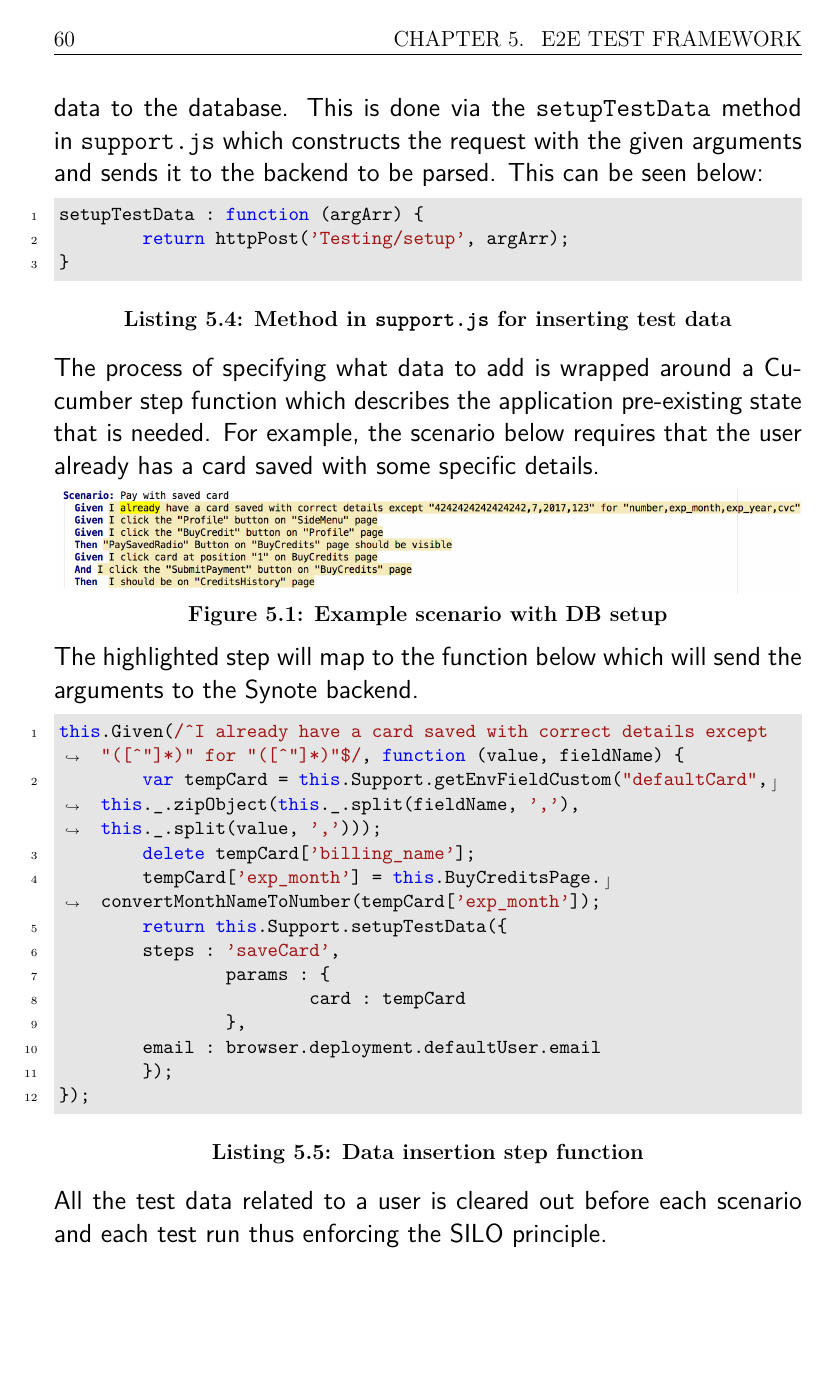
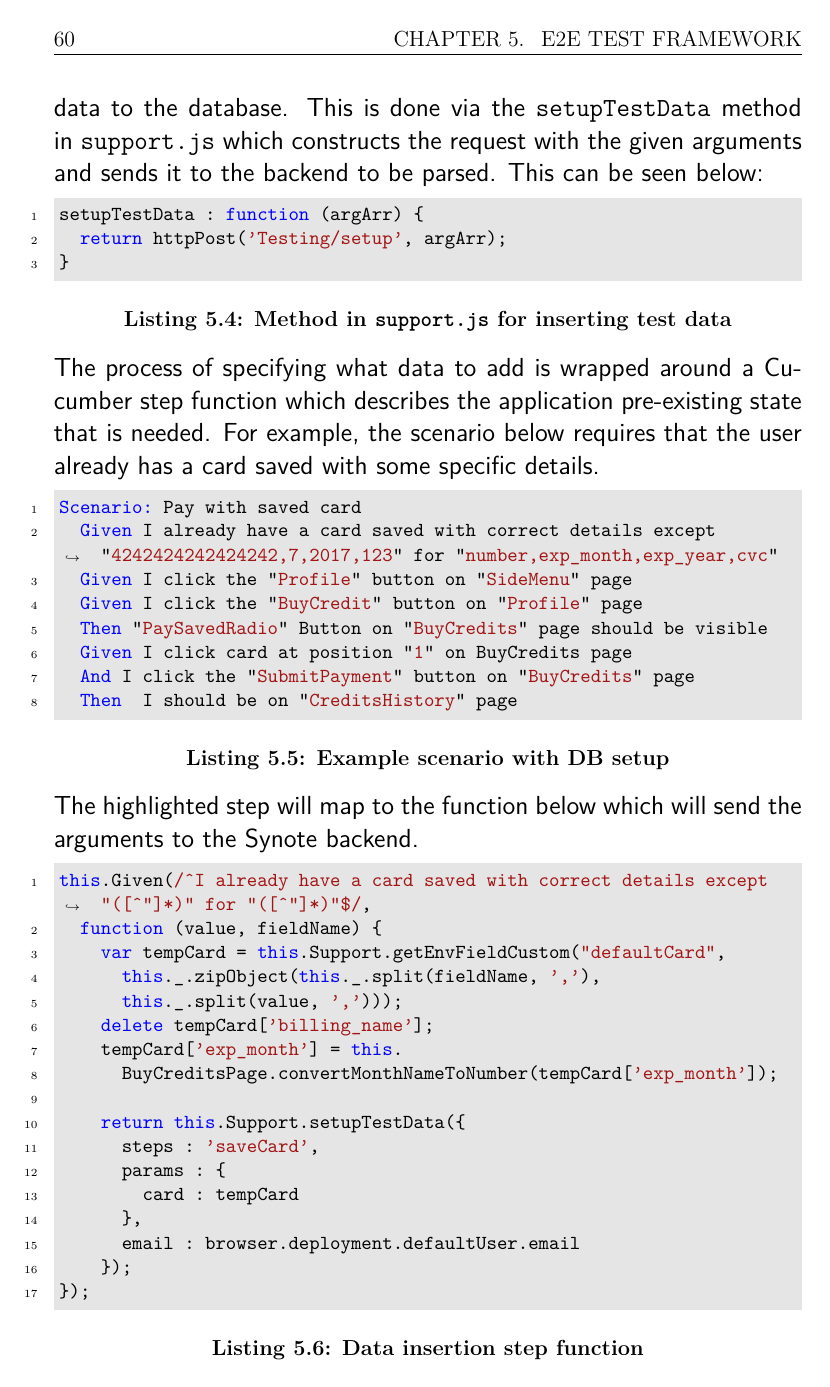
Before and after one commit to shakibbinhamid/gdp-report, a LaTeX thesis (final.tex, which reads chapters/chapter-5.tex): page 60 of 125. Compiled offline with pdfLaTeX.

Commit message:
Fixed up the listings in chapter 5

```diff
--- a/chapters/chapter-5.tex
+++ b/chapters/chapter-5.tex
@@ -233,21 +233,34 @@ setupTestData : function (argArr) {
 
 The process of specifying what data to add is wrapped around a Cucumber step function which describes the application pre-existing state that is needed. For example, the scenario below requires that the user already has a card saved with some specific details.
 
-\begin{figure}[!hbt]
-  	\centering
- 	\includegraphics[width=\textwidth]{example-scenario-with-db-setup.png}
-  	\caption{Example scenario with DB setup}
- 	\label{fig:example-scenario-with-db-setup}
-\end{figure}
+\begin{listing}[H]
+\begin{minted}[xleftmargin=\parindent, linenos, breaklines, breakanywhere, bgcolor=lightgray, fontsize=\small]{cucumber}
+Scenario: Pay with saved card
+  Given I already have a card saved with correct details except "4242424242424242,7,2017,123" for "number,exp_month,exp_year,cvc"
+  Given I click the "Profile" button on "SideMenu" page
+  Given I click the "BuyCredit" button on "Profile" page
+  Then "PaySavedRadio" Button on "BuyCredits" page should be visible
+  Given I click card at position "1" on BuyCredits page
+  And I click the "SubmitPayment" button on "BuyCredits" page
+  Then  I should be on "CreditsHistory" page
+\end{minted}
+\captionof{listing}{Example scenario with DB setup}
+\label{lst:example-scenario-with-db-setup}
+\end{listing}
 
 The highlighted step will map to the function below which will send the arguments to the Synote backend.
 
 \begin{listing}[H]
 \begin{minted}[xleftmargin=\parindent, linenos, breaklines, breakanywhere, bgcolor=lightgray, fontsize=\small]{js}
-this.Given(/^I already have a card saved with correct details except "([^"]*)" for "([^"]*)"$/, function (value, fieldName) {
-	var tempCard = this.Support.getEnvFieldCustom("defaultCard",this._.zipObject(this._.split(fieldName, ','), this._.split(value, ',')));
+this.Given(/^I already have a card saved with correct details except "([^"]*)" for "([^"]*)"$/,
+  function (value, fieldName) {
+    var tempCard = this.Support.getEnvFieldCustom("defaultCard",
+      this._.zipObject(this._.split(fieldName, ','),
+      this._.split(value, ',')));
     delete tempCard['billing_name'];
-	tempCard['exp_month'] = this.BuyCreditsPage.convertMonthNameToNumber(tempCard['exp_month']);
+    tempCard['exp_month'] = this.
+      BuyCreditsPage.convertMonthNameToNumber(tempCard['exp_month']);
+
     return this.Support.setupTestData({
       steps : 'saveCard',
       params : {
```
Also changed, not shown: chapters/chapter-5.tex (15 more changed lines). Lines whose indentation alone changed are shown as unchanged.
